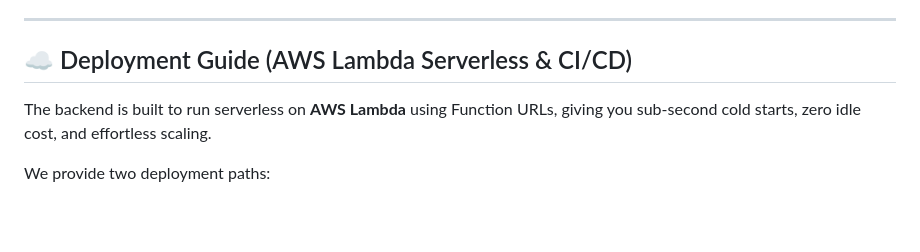
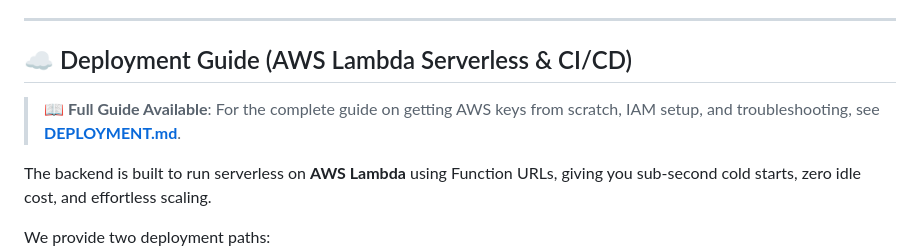
Before and after one commit to bhavesh-singh28/yt-extension, a Markdown page: README.md, the part around the change. Rendered like a GitHub page; blank space fills up the shorter version.

Commit message:
docs: add comprehensive DEPLOYMENT.md guide for AWS Lambda and CI/CD

```diff
--- a/README.md
+++ b/README.md
@@ -232,6 +232,8 @@ The backend requests structured JSON outputs (`application/json`) from Gemini wi
 
 ## ☁️ Deployment Guide (AWS Lambda Serverless & CI/CD)
 
+> 📖 **Full Guide Available**: For the complete guide on getting AWS keys from scratch, IAM setup, and troubleshooting, see [**DEPLOYMENT.md**](file:///Users/bhavesh/Work/yt-chrome/DEPLOYMENT.md).
+
 The backend is built to run serverless on **AWS Lambda** using Function URLs, giving you sub-second cold starts, zero idle cost, and effortless scaling.
 
 We provide two deployment paths:
```
Also changed, not shown: DEPLOYMENT.md (added, +277 -0 lines).
